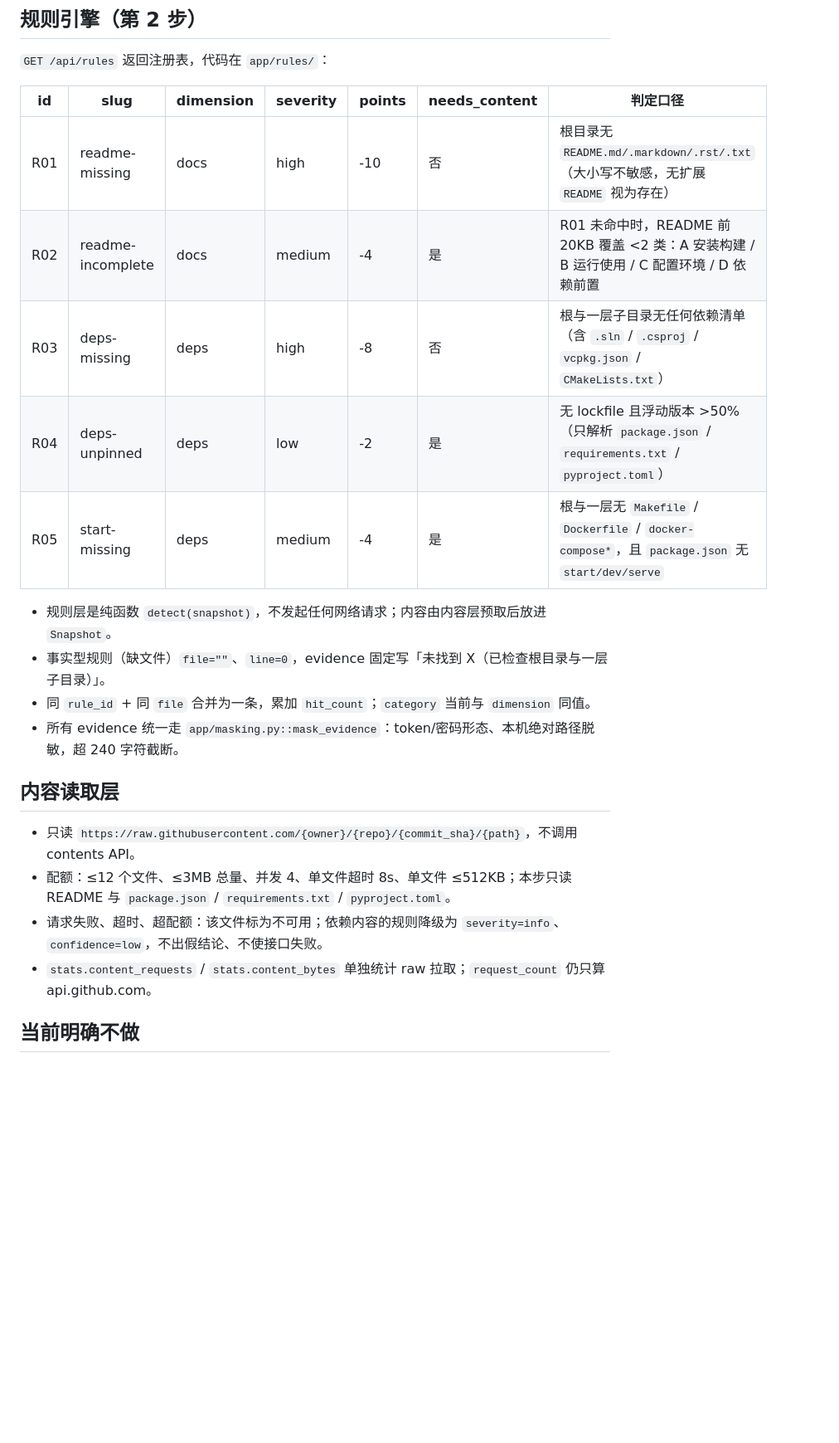
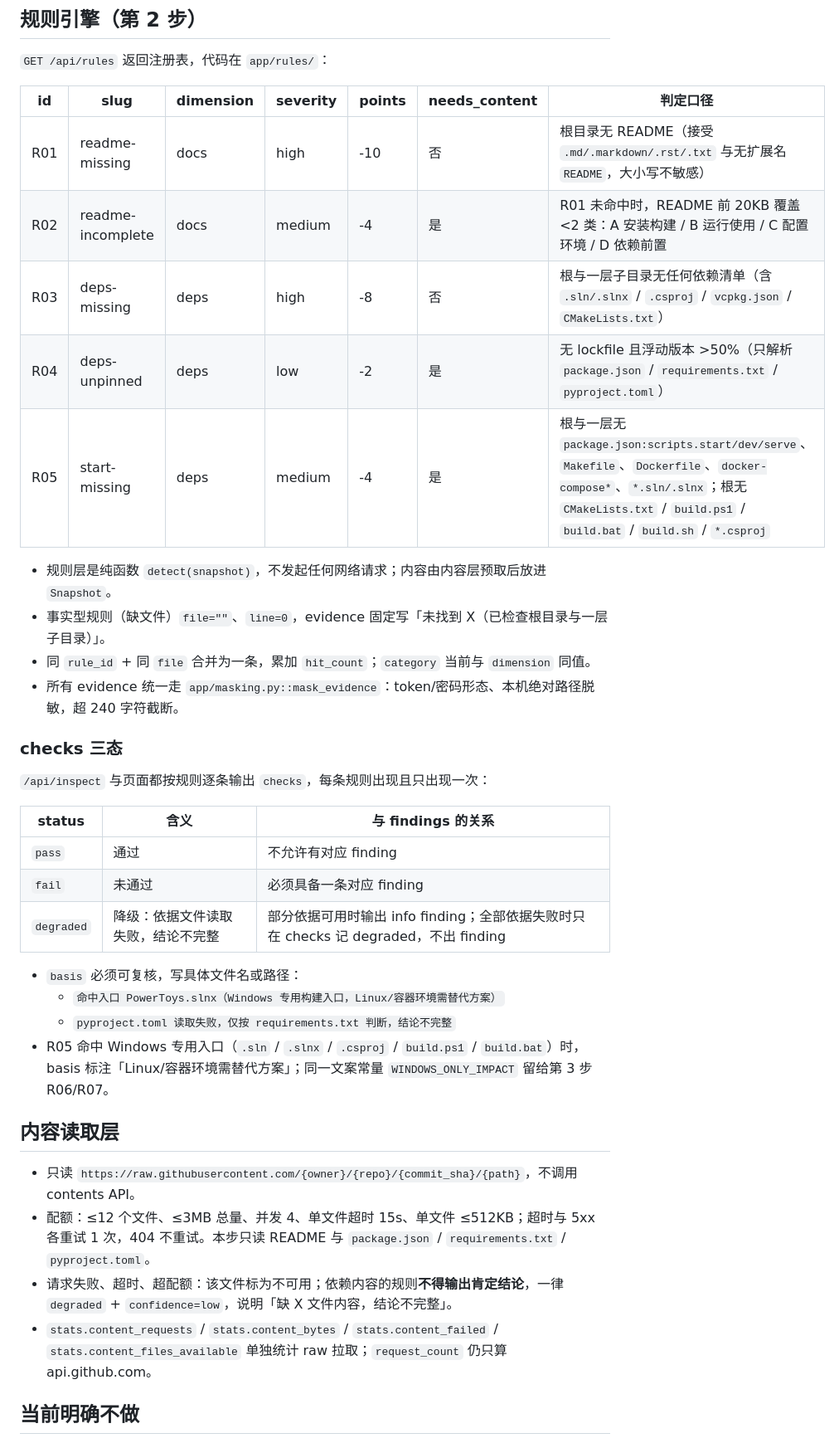
Before and after one commit to klxlx/repogate, a Markdown page: README.md, the part around one of its changes. Shown at 83% size. Rendered like a GitHub page; blank space fills up the shorter version.

Commit message:
fix: checks 三态、R05 入口口径与内容层重试（第2步补强 v1.6）

```diff
--- a/README.md
+++ b/README.md
@@ -113,23 +120,38 @@ python3.13 -m venv .venv
 
 | id | slug | dimension | severity | points | needs_content | 判定口径 |
 | --- | --- | --- | --- | --- | --- | --- |
-| R01 | readme-missing | docs | high | -10 | 否 | 根目录无 `README.md/.markdown/.rst/.txt`（大小写不敏感，无扩展 `README` 视为存在） |
+| R01 | readme-missing | docs | high | -10 | 否 | 根目录无 README（接受 `.md/.markdown/.rst/.txt` 与无扩展名 `README`，大小写不敏感） |
 | R02 | readme-incomplete | docs | medium | -4 | 是 | R01 未命中时，README 前 20KB 覆盖 <2 类：A 安装构建 / B 运行使用 / C 配置环境 / D 依赖前置 |
-| R03 | deps-missing | deps | high | -8 | 否 | 根与一层子目录无任何依赖清单（含 `.sln` / `.csproj` / `vcpkg.json` / `CMakeLists.txt`） |
+| R03 | deps-missing | deps | high | -8 | 否 | 根与一层子目录无任何依赖清单（含 `.sln/.slnx` / `.csproj` / `vcpkg.json` / `CMakeLists.txt`） |
 | R04 | deps-unpinned | deps | low | -2 | 是 | 无 lockfile 且浮动版本 >50%（只解析 `package.json` / `requirements.txt` / `pyproject.toml`） |
-| R05 | start-missing | deps | medium | -4 | 是 | 根与一层无 `Makefile` / `Dockerfile` / `docker-compose*`，且 `package.json` 无 `start/dev/serve` |
+| R05 | start-missing | deps | medium | -4 | 是 | 根与一层无 `package.json:scripts.start/dev/serve`、`Makefile`、`Dockerfile`、`docker-compose*`、`*.sln/.slnx`；根无 `CMakeLists.txt` / `build.ps1` / `build.bat` / `build.sh` / `*.csproj` |
 
 - 规则层是纯函数 `detect(snapshot)`，不发起任何网络请求；内容由内容层预取后放进 `Snapshot`。
 - 事实型规则（缺文件）`file=""`、`line=0`，evidence 固定写「未找到 X（已检查根目录与一层子目录）」。
 - 同 `rule_id` + 同 `file` 合并为一条，累加 `hit_count`；`category` 当前与 `dimension` 同值。
 - 所有 evidence 统一走 `app/masking.py::mask_evidence`：token/密码形态、本机绝对路径脱敏，超 240 字符截断。
 
+### checks 三态
+
+`/api/inspect` 与页面都按规则逐条输出 `checks`，每条规则出现且只出现一次：
+
+| status | 含义 | 与 findings 的关系 |
+| --- | --- | --- |
+| `pass` | 通过 | 不允许有对应 finding |
+| `fail` | 未通过 | 必须具备一条对应 finding |
+| `degraded` | 降级：依据文件读取失败，结论不完整 | 部分依据可用时输出 info finding；全部依据失败时只在 checks 记 degraded，不出 finding |
+
+- `basis` 必须可复核，写具体文件名或路径：
+  - `命中入口 PowerToys.slnx（Windows 专用构建入口，Linux/容器环境需替代方案）`
+  - `pyproject.toml 读取失败，仅按 requirements.txt 判断，结论不完整`
+- R05 命中 Windows 专用入口（`.sln` / `.slnx` / `.csproj` / `build.ps1` / `build.bat`）时，basis 标注「Linux/容器环境需替代方案」；同一文案常量 `WINDOWS_ONLY_IMPACT` 留给第 3 步 R06/R07。
+
 ## 内容读取层
 
 - 只读 `https://raw.githubusercontent.com/{owner}/{repo}/{commit_sha}/{path}`，不调用 contents API。
-- 配额：≤12 个文件、≤3MB 总量、并发 4、单文件超时 8s、单文件 ≤512KB；本步只读 README 与 `package.json` / `requirements.txt` / `pyproject.toml`。
-- 请求失败、超时、超配额：该文件标为不可用；依赖内容的规则降级为 `severity=info`、`confidence=low`，不出假结论、不使接口失败。
-- `stats.content_requests` / `stats.content_bytes` 单独统计 raw 拉取；`request_count` 仍只算 api.github.com。
+- 配额：≤12 个文件、≤3MB 总量、并发 4、单文件超时 15s、单文件 ≤512KB；超时与 5xx 各重试 1 次，404 不重试。本步只读 README 与 `package.json` / `requirements.txt` / `pyproject.toml`。
+- 请求失败、超时、超配额：该文件标为不可用；依赖内容的规则**不得输出肯定结论**，一律 `degraded` + `confidence=low`，说明「缺 X 文件内容，结论不完整」。
+- `stats.content_requests` / `stats.content_bytes` / `stats.content_failed` / `stats.content_files_available` 单独统计 raw 拉取；`request_count` 仍只算 api.github.com。
 
 ## 当前明确不做
 
```
Also changed, not shown: other parts of README.md (+10 -3 lines), docs/screenshot-home.png, 13 other files.
